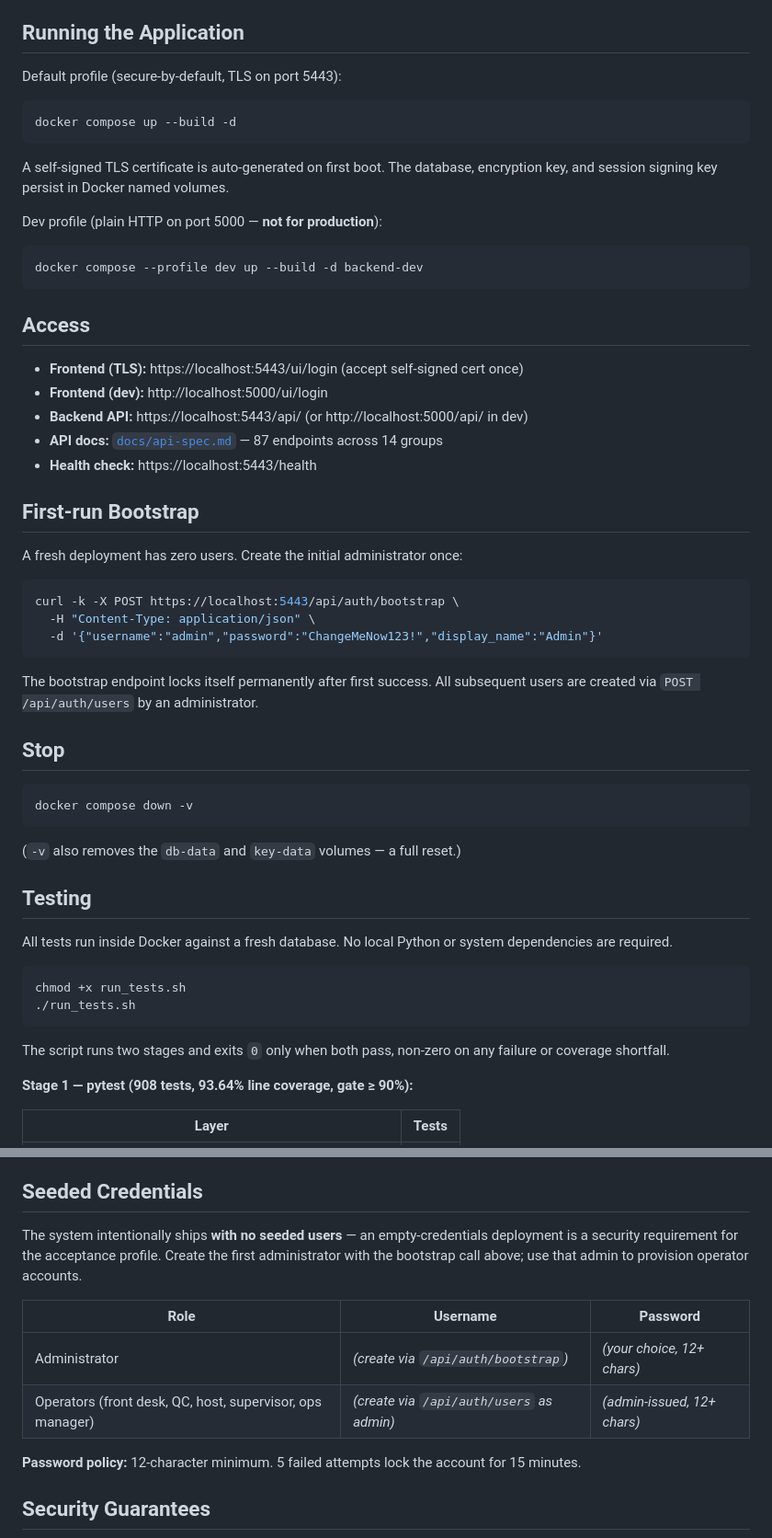
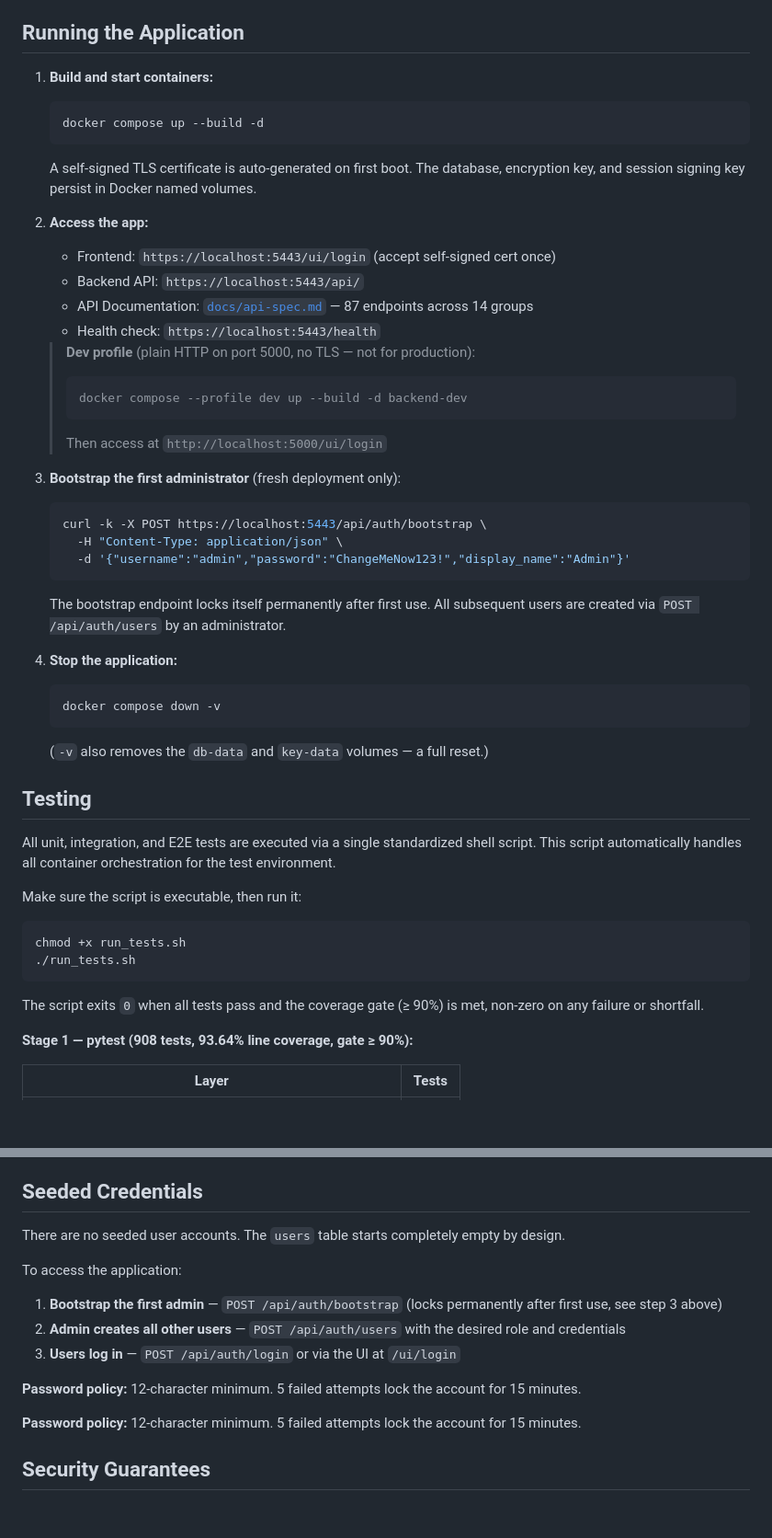
Before and after one commit to TsionTesfaye/TASK-16, a Markdown page: repo/README.md, 2 parts joined by grey strips. Shown at 92% size. GitHub-like rendering; blank space fills up the shorter version.

Commit message:
readmeupdates

````diff
--- a/repo/README.md
+++ b/repo/README.md
@@ -49,58 +49,57 @@ A fully offline, HTMX-driven buyback operations platform for in-store recyclable
 
 ## Running the Application
 
-Default profile (secure-by-default, TLS on port 5443):
+1. **Build and start containers:**
 
-```bash
-docker compose up --build -d
-```
+   ```bash
+   docker compose up --build -d
+   ```
 
-A self-signed TLS certificate is auto-generated on first boot. The database, encryption key, and session signing key persist in Docker named volumes.
+   A self-signed TLS certificate is auto-generated on first boot. The database, encryption key, and session signing key persist in Docker named volumes.
 
-Dev profile (plain HTTP on port 5000 — **not for production**):
+2. **Access the app:**
 
-```bash
-docker compose --profile dev up --build -d backend-dev
-```
+   * Frontend: `https://localhost:5443/ui/login` (accept self-signed cert once)
+   * Backend API: `https://localhost:5443/api/`
+   * API Documentation: [`docs/api-spec.md`](docs/api-spec.md) — 87 endpoints across 14 groups
+   * Health check: `https://localhost:5443/health`
 
-## Access
+   > **Dev profile** (plain HTTP on port 5000, no TLS — not for production):
+   > ```bash
+   > docker compose --profile dev up --build -d backend-dev
+   > ```
+   > Then access at `http://localhost:5000/ui/login`
 
-* **Frontend (TLS):** https://localhost:5443/ui/login (accept self-signed cert once)
-* **Frontend (dev):** http://localhost:5000/ui/login
-* **Backend API:** https://localhost:5443/api/ (or http://localhost:5000/api/ in dev)
-* **API docs:** [`docs/api-spec.md`](docs/api-spec.md) — 87 endpoints across 14 groups
-* **Health check:** https://localhost:5443/health
+3. **Bootstrap the first administrator** (fresh deployment only):
 
-## First-run Bootstrap
+   ```bash
+   curl -k -X POST https://localhost:5443/api/auth/bootstrap \
+     -H "Content-Type: application/json" \
+     -d '{"username":"admin","password":"ChangeMeNow123!","display_name":"Admin"}'
+   ```
 
-A fresh deployment has zero users. Create the initial administrator once:
+   The bootstrap endpoint locks itself permanently after first use. All subsequent users are created via `POST /api/auth/users` by an administrator.
 
-```bash
-curl -k -X POST https://localhost:5443/api/auth/bootstrap \
-  -H "Content-Type: application/json" \
-  -d '{"username":"admin","password":"ChangeMeNow123!","display_name":"Admin"}'
-```
+4. **Stop the application:**
 
-The bootstrap endpoint locks itself permanently after first success. All subsequent users are created via `POST /api/auth/users` by an administrator.
+   ```bash
+   docker compose down -v
+   ```
 
-## Stop
-
-```bash
-docker compose down -v
-```
-
-(`-v` also removes the `db-data` and `key-data` volumes — a full reset.)
+   (`-v` also removes the `db-data` and `key-data` volumes — a full reset.)
 
 ## Testing
 
-All tests run inside Docker against a fresh database. No local Python or system dependencies are required.
+All unit, integration, and E2E tests are executed via a single standardized shell script. This script automatically handles all container orchestration for the test environment.
+
+Make sure the script is executable, then run it:
 
 ```bash
 chmod +x run_tests.sh
 ./run_tests.sh
 ```
 
-The script runs two stages and exits `0` only when both pass, non-zero on any failure or coverage shortfall.
+The script exits `0` when all tests pass and the coverage gate (≥ 90%) is met, non-zero on any failure or shortfall.
 
 **Stage 1 — pytest (908 tests, 93.64% line coverage, gate ≥ 90%):**
 
@@ -123,12 +122,15 @@ Browser-driven tests run against a live backend container over plain HTTP. Cover
 
 ## Seeded Credentials
 
-The system intentionally ships **with no seeded users** — an empty-credentials deployment is a security requirement for the acceptance profile. Create the first administrator with the bootstrap call above; use that admin to provision operator accounts.
+There are no seeded user accounts. The `users` table starts completely empty by design.
 
-| Role | Username | Password |
-|------|----------|----------|
-| Administrator | _(create via `/api/auth/bootstrap`)_ | _(your choice, 12+ chars)_ |
-| Operators (front desk, QC, host, supervisor, ops manager) | _(create via `/api/auth/users` as admin)_ | _(admin-issued, 12+ chars)_ |
+To access the application:
+
+1. **Bootstrap the first admin** — `POST /api/auth/bootstrap` (locks permanently after first use, see step 3 above)
+2. **Admin creates all other users** — `POST /api/auth/users` with the desired role and credentials
+3. **Users log in** — `POST /api/auth/login` or via the UI at `/ui/login`
+
+**Password policy:** 12-character minimum. 5 failed attempts lock the account for 15 minutes.
 
 **Password policy:** 12-character minimum. 5 failed attempts lock the account for 15 minutes.
 
````
Also changed, not shown: other parts of repo/README.md (+5 -5 lines).
